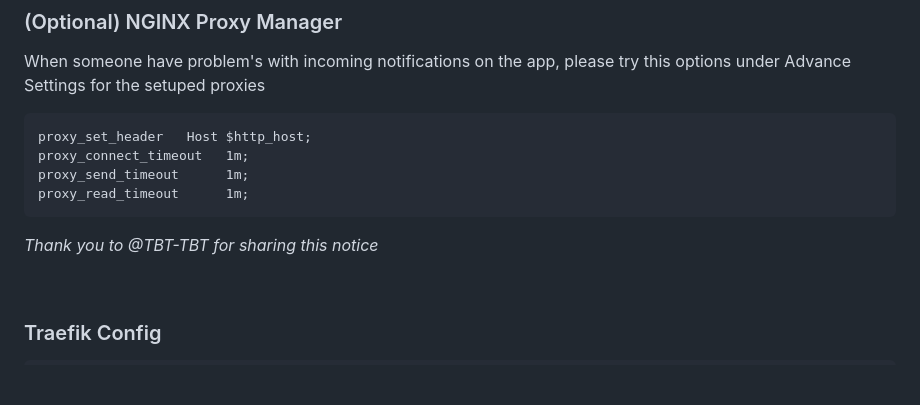
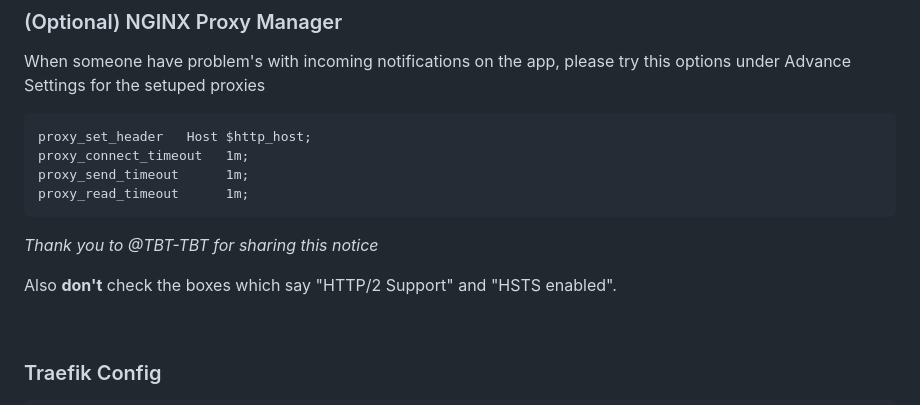
Before and after one commit to androidseb25/iGotify-Notification-Assistent, a Markdown page: README.md, the part around the change. GitHub-like rendering; blank space fills up the shorter version.

````diff
--- a/README.md
+++ b/README.md
@@ -84,6 +84,8 @@ proxy_send_timeout      1m;
 proxy_read_timeout      1m;
 ```
 *Thank you to @TBT-TBT for sharing this notice*
+
+Also **don't** check the boxes which say "HTTP/2 Support" and "HSTS enabled".
 
 &nbsp;
 ### Traefik Config
````
